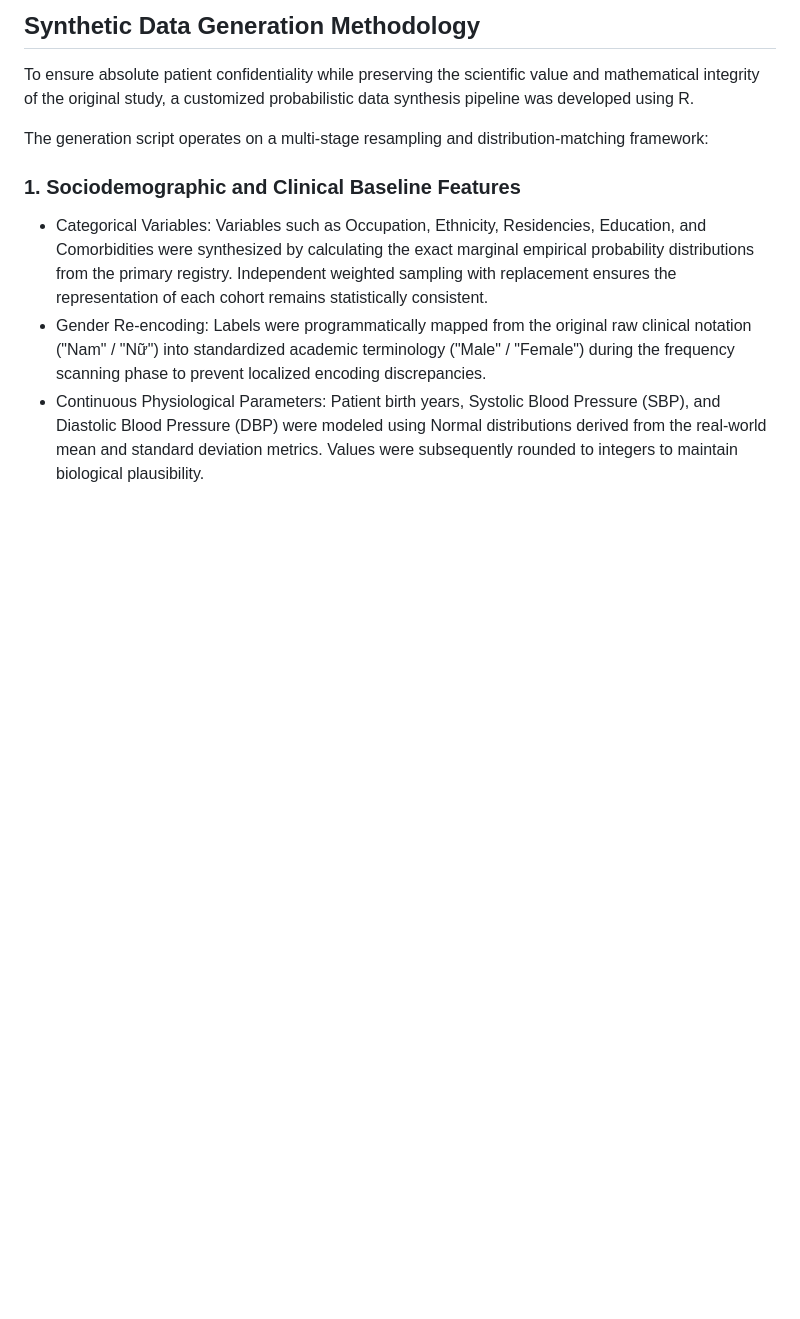
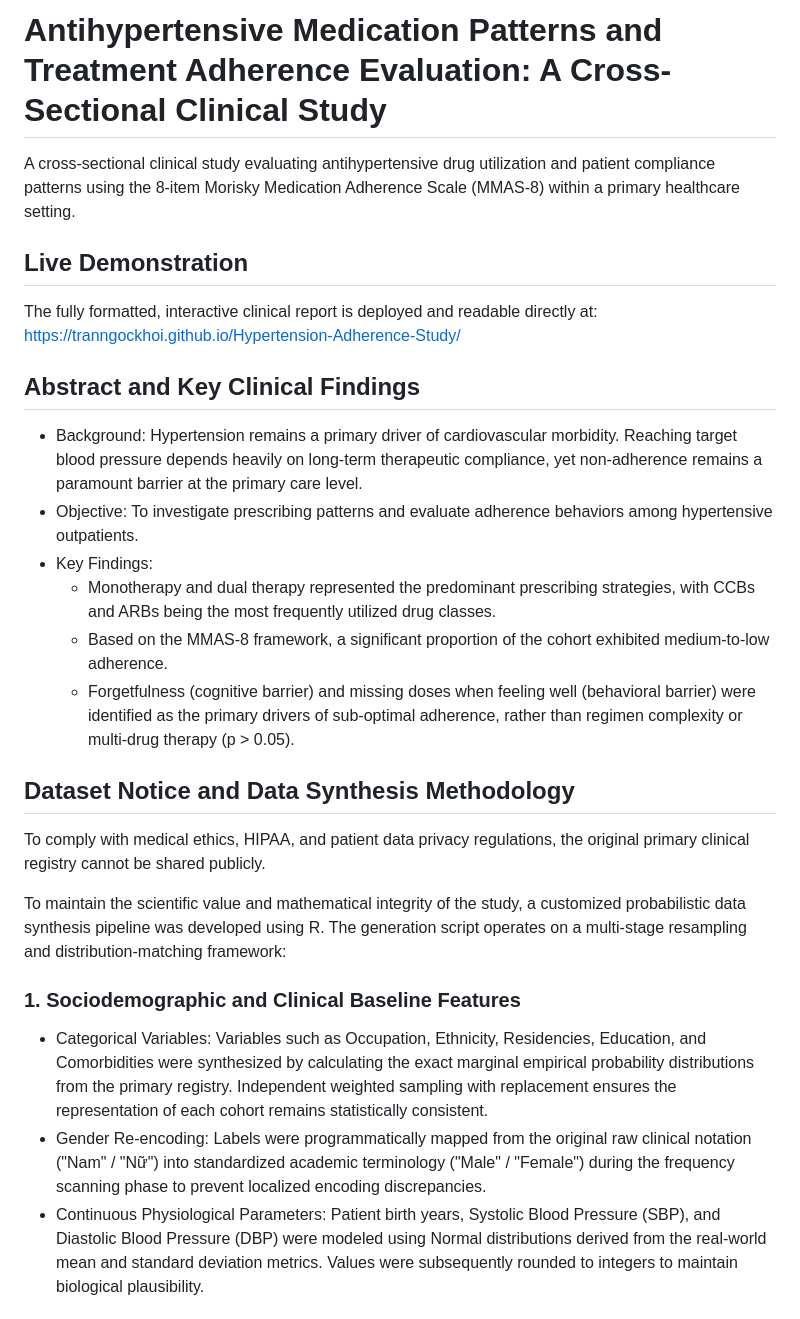
Before and after one commit to tranngockhoi/Hypertension-Adherence-Study, a Markdown page: README.md, the part around one of its changes. Drawn GitHub-style; blank space fills up the shorter version.

```diff
--- a/README.md
+++ b/README.md
@@ -1,8 +1,22 @@
-## Synthetic Data Generation Methodology
+# Antihypertensive Medication Patterns and Treatment Adherence Evaluation: A Cross-Sectional Clinical Study
 
-To ensure absolute patient confidentiality while preserving the scientific value and mathematical integrity of the original study, a customized probabilistic data synthesis pipeline was developed using R.
+A cross-sectional clinical study evaluating antihypertensive drug utilization and patient compliance patterns using the 8-item Morisky Medication Adherence Scale (MMAS-8) within a primary healthcare setting.
 
-The generation script operates on a multi-stage resampling and distribution-matching framework:
+## Live Demonstration
+The fully formatted, interactive clinical report is deployed and readable directly at: https://tranngockhoi.github.io/Hypertension-Adherence-Study/
+
+## Abstract and Key Clinical Findings
+* Background: Hypertension remains a primary driver of cardiovascular morbidity. Reaching target blood pressure depends heavily on long-term therapeutic compliance, yet non-adherence remains a paramount barrier at the primary care level.
+* Objective: To investigate prescribing patterns and evaluate adherence behaviors among hypertensive outpatients.
+* Key Findings:
+  * Monotherapy and dual therapy represented the predominant prescribing strategies, with CCBs and ARBs being the most frequently utilized drug classes.
+  * Based on the MMAS-8 framework, a significant proportion of the cohort exhibited medium-to-low adherence.
+  * Forgetfulness (cognitive barrier) and missing doses when feeling well (behavioral barrier) were identified as the primary drivers of sub-optimal adherence, rather than regimen complexity or multi-drug therapy (p > 0.05).
+
+## Dataset Notice and Data Synthesis Methodology
+To comply with medical ethics, HIPAA, and patient data privacy regulations, the original primary clinical registry cannot be shared publicly.
+
+To maintain the scientific value and mathematical integrity of the study, a customized probabilistic data synthesis pipeline was developed using R. The generation script operates on a multi-stage resampling and distribution-matching framework:
 
 ### 1. Sociodemographic and Clinical Baseline Features
 * Categorical Variables: Variables such as Occupation, Ethnicity, Residencies, Education, and Comorbidities were synthesized by calculating the exact marginal empirical probability distributions from the primary registry. Independent weighted sampling with replacement ensures the representation of each cohort remains statistically consistent.
```
Also changed, not shown: other parts of README.md (+19 -1 lines).
